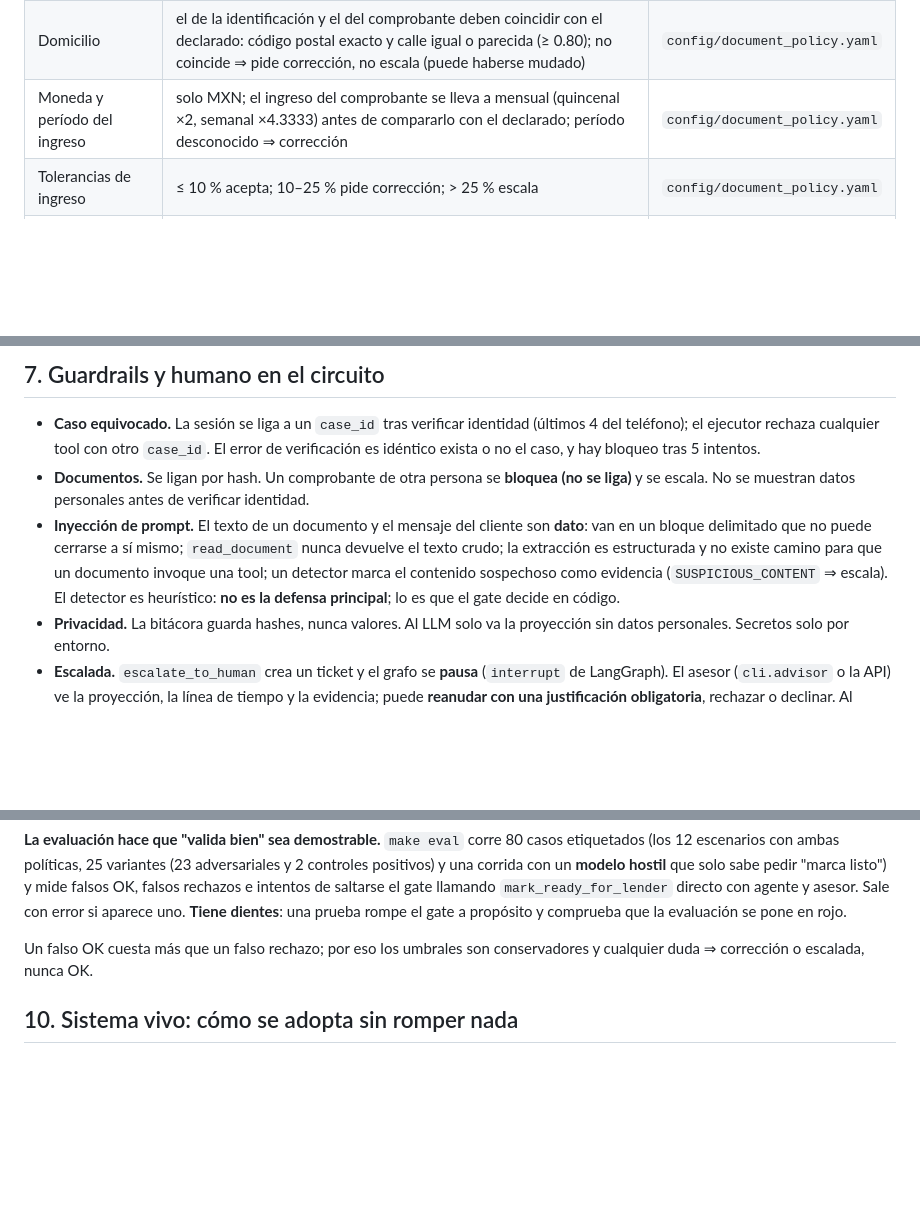
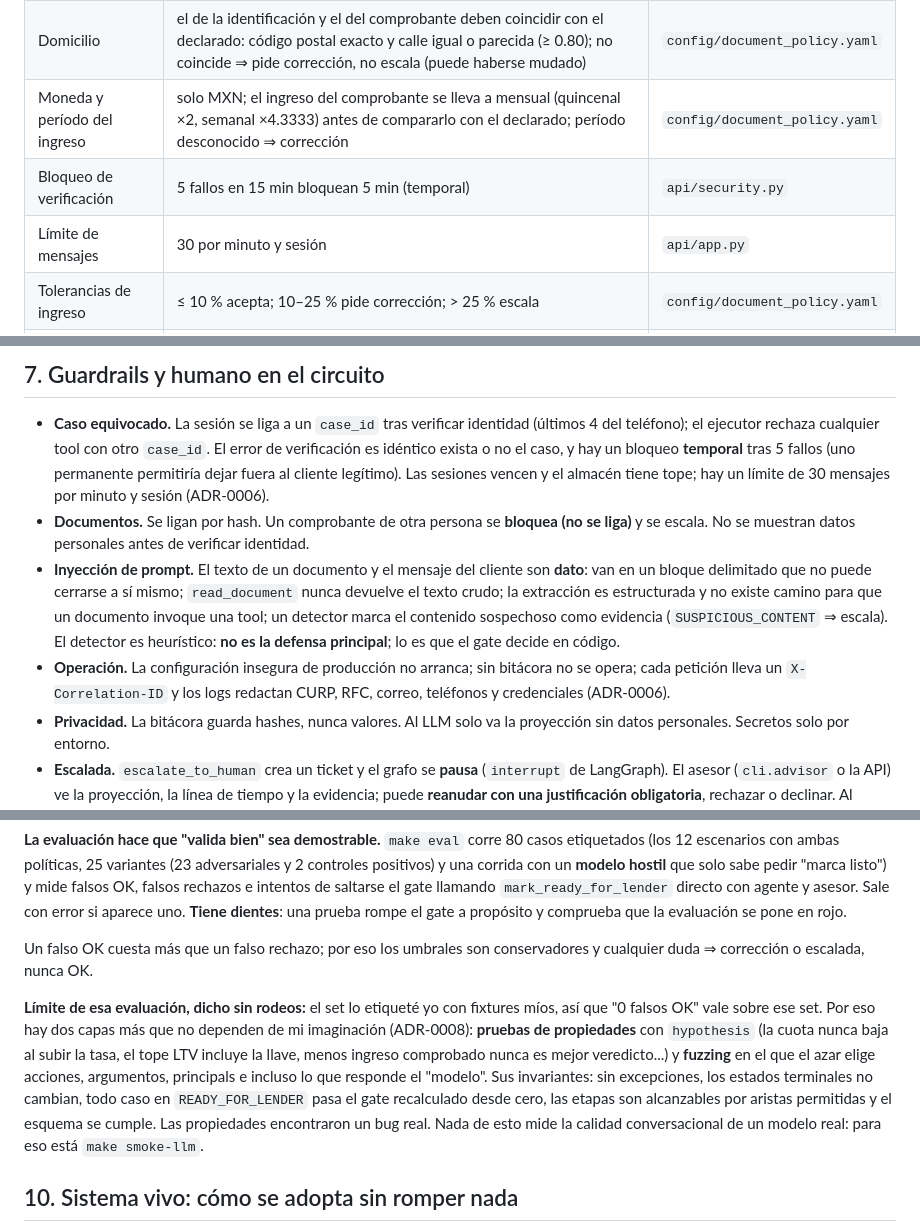
Before and after one commit to jocs1989/factoryIA, a Markdown page: DECISIONES.md, 3 parts joined by grey strips. GitHub-like rendering; blank space fills up the shorter version.

```diff
--- a/DECISIONES.md
+++ b/DECISIONES.md
@@ -164,6 +164,8 @@ Los marco como supuestos *configurables*, no como verdades del producto.
 | Tasas, bandas, LTV, plazos | tabla ilustrativa (A ≥ 700, B 640–699, C 580–639, D < 580) | `config/profile_policy.yaml` |
 | Domicilio | el de la identificación y el del comprobante deben coincidir con el declarado: código postal exacto y calle igual o parecida (≥ 0.80); no coincide ⇒ pide corrección, no escala (puede haberse mudado) | `config/document_policy.yaml` |
 | Moneda y período del ingreso | solo MXN; el ingreso del comprobante se lleva a mensual (quincenal ×2, semanal ×4.3333) antes de compararlo con el declarado; período desconocido ⇒ corrección | `config/document_policy.yaml` |
+| Bloqueo de verificación | 5 fallos en 15 min bloquean 5 min (temporal) | `api/security.py` |
+| Límite de mensajes | 30 por minuto y sesión | `api/app.py` |
 | Tolerancias de ingreso | ≤ 10 % acepta; 10–25 % pide corrección; > 25 % escala | `config/document_policy.yaml` |
 | Capacidad de pago | cuota ≤ 35 % del ingreso **verificado** | `config/document_policy.yaml` |
 | Vigencias | recibos 60 días, domicilio 90, identificación no vencida | `config/document_policy.yaml` |
@@ -182,7 +184,9 @@ Los marco como supuestos *configurables*, no como verdades del producto.
 - **Caso equivocado.** La sesión se liga a un `case_id` tras verificar
   identidad (últimos 4 del teléfono); el ejecutor rechaza cualquier tool con
   otro `case_id`. El error de verificación es idéntico exista o no el caso, y
-  hay bloqueo tras 5 intentos.
+  hay un bloqueo **temporal** tras 5 fallos (uno permanente permitiría dejar
+  fuera al cliente legítimo). Las sesiones vencen y el almacén tiene tope; hay
+  un límite de 30 mensajes por minuto y sesión (ADR-0006).
 - **Documentos.** Se ligan por hash. Un comprobante de otra persona se
   **bloquea (no se liga)** y se escala. No se muestran datos personales antes
   de verificar identidad.
@@ -193,6 +197,9 @@ Los marco como supuestos *configurables*, no como verdades del producto.
   detector marca el contenido sospechoso como evidencia (`SUSPICIOUS_CONTENT`
   ⇒ escala). El detector es heurístico: **no es la defensa principal**; lo es
   que el gate decide en código.
+- **Operación.** La configuración insegura de producción no arranca; sin
+  bitácora no se opera; cada petición lleva un `X-Correlation-ID` y los logs
+  redactan CURP, RFC, correo, teléfonos y credenciales (ADR-0006).
 - **Privacidad.** La bitácora guarda hashes, nunca valores. Al LLM solo va la
   proyección sin datos personales. Secretos solo por entorno.
 - **Escalada.** `escalate_to_human` crea un ticket y el grafo se **pausa**
@@ -239,6 +246,18 @@ y comprueba que la evaluación se pone en rojo.
 Un falso OK cuesta más que un falso rechazo; por eso los umbrales son
 conservadores y cualquier duda ⇒ corrección o escalada, nunca OK.
 
+**Límite de esa evaluación, dicho sin rodeos:** el set lo etiqueté yo con
+fixtures míos, así que "0 falsos OK" vale sobre ese set. Por eso hay dos capas
+más que no dependen de mi imaginación (ADR-0008): **pruebas de propiedades**
+con `hypothesis` (la cuota nunca baja al subir la tasa, el tope LTV incluye la
+llave, menos ingreso comprobado nunca es mejor veredicto...) y **fuzzing** en
+el que el azar elige acciones, argumentos, principals e incluso lo que
+responde el "modelo". Sus invariantes: sin excepciones, los estados terminales
+no cambian, todo caso en `READY_FOR_LENDER` pasa el gate recalculado desde
+cero, las etapas son alcanzables por aristas permitidas y el esquema se
+cumple. Las propiedades encontraron un bug real. Nada de esto mide la calidad
+conversacional de un modelo real: para eso está `make smoke-llm`.
+
 ## 10. Sistema vivo: cómo se adopta sin romper nada
 
 1. **Sombra:** el agente propone y registra; el humano ejecuta; se mide la
```
Also changed, not shown: other parts of DECISIONES.md (+57 -15 lines).
